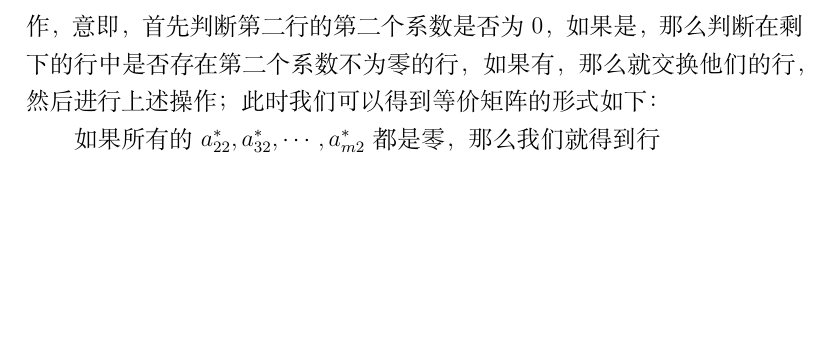
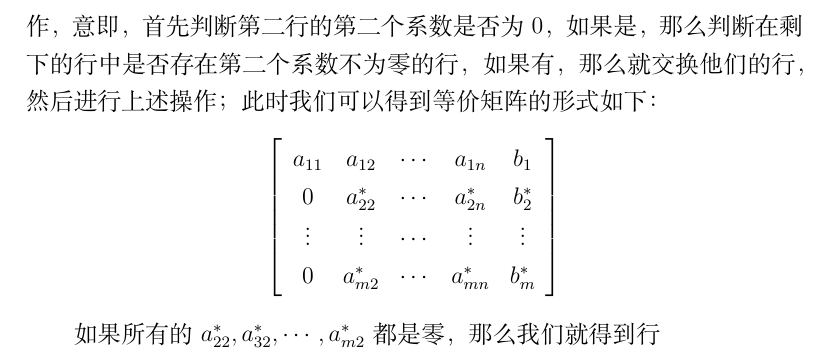
Before and after one commit to tlfhmy/Prior-Knowledge, a LaTeX document (2019.04.10/Matrix.tex): part of page 8 of 8, cut so that both start at the same text, the shorter picture padded with empty space. Compiled offline with XeLaTeX.

Commit message:
Find Back

```diff
--- a/2019.04.10/Matrix.tex
+++ b/2019.04.10/Matrix.tex
@@ -320,6 +320,16 @@
 		\right]
 	$$
 	至此我们已经把第一列的第一行之下全部变为0，同时保证了矩阵的等价性；现在，我们保持第一行不动，对第二行以及之后的所有行执行同样的操作，意即，首先判断第二行的第二个系数是否为0，如果是，那么判断在剩下的行中是否存在第二个系数不为零的行，如果有，那么就交换他们的行，然后进行上述操作；此时我们可以得到等价矩阵的形式如下：
+	$$
+		\left[
+		\begin{array}{ccccc}
+		a_{11} 	& a_{12} & \cdots & a_{1n} & b_1 \\
+		0 		& a_{22}^* & \cdots & a_{2n}^* & b_2^* \\
+		\vdots 	& \vdots & \cdots & \vdots & \vdots\\
+		0 		& a_{m2}^* & \cdots & a_{mn}^* & b_m^*
+		\end{array}
+		\right]
+	$$
 
 	如果所有的$a_{22}^*,a_{32}^*,\cdots,a_{m2}^*$都是零，那么我们就得到行
 \end{document}
```
Also changed, not shown: 2019.04.10/Matrix.pdf, 2 other files.
